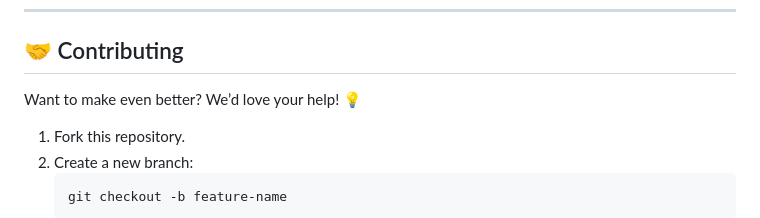
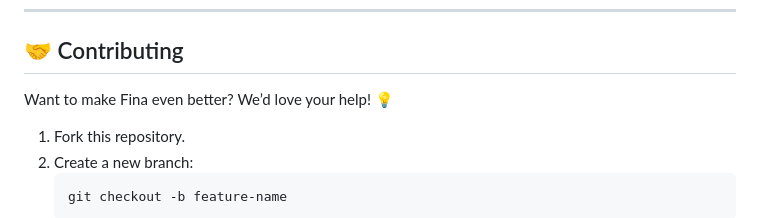
Before and after one commit to KelvCodes/AI-Powered-Finance-Coach, a Markdown page: README.md, the part around the change. GitHub-like rendering.

````diff
--- a/README.md
+++ b/README.md
@@ -60,7 +60,7 @@ A **smart, AI-driven finance tracker** built with **React** and **TensorFlow.js*
 
 ## 🤝 Contributing
 
-Want to make  even better? We’d love your help! 💡
+Want to make Fina even better? We’d love your help! 💡
 1. Fork this repository.
 2. Create a new branch:
    ```bash
````
